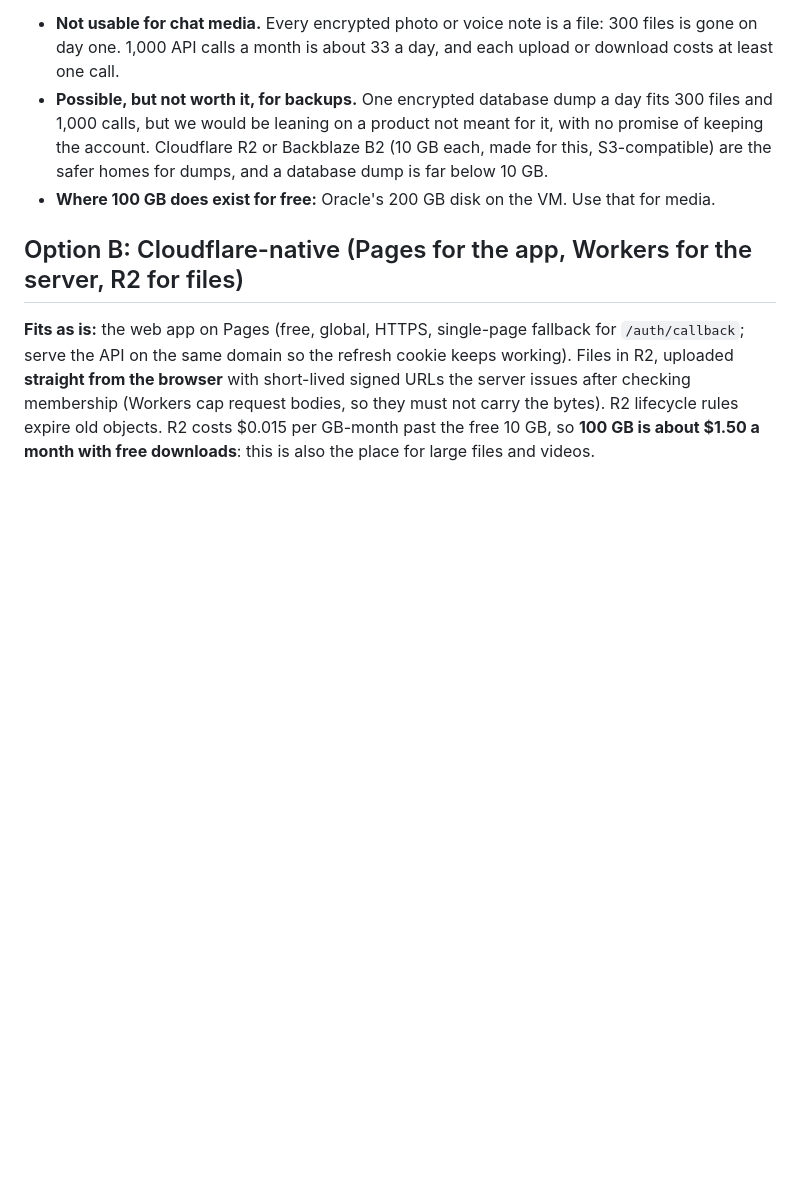
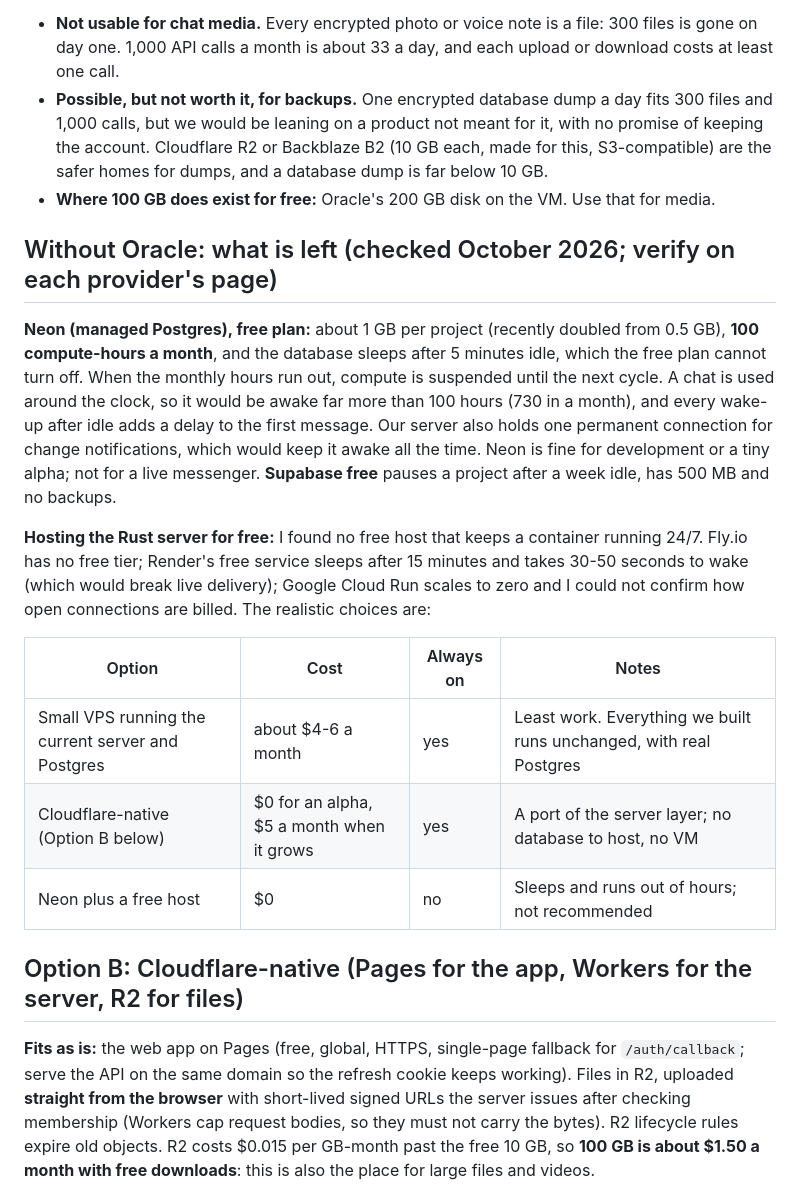
Before and after one commit to loamz/loamz-deploy, a Markdown page: docs/deploy/plan.md, the part around the change. GitHub-like rendering; blank space fills up the shorter version.

Commit message:
Deployment plan: what is left without Oracle; why Neon free does not suit a live messenger

```diff
--- a/docs/deploy/plan.md
+++ b/docs/deploy/plan.md
@@ -26,6 +26,25 @@ storage behind another app.
   would be leaning on a product not meant for it, with no promise of keeping the account. Cloudflare R2 or Backblaze B2
   (10 GB each, made for this, S3-compatible) are the safer homes for dumps, and a database dump is far below 10 GB.
 - **Where 100 GB does exist for free:** Oracle's 200 GB disk on the VM. Use that for media.
+
+## Without Oracle: what is left (checked October 2026; verify on each provider's page)
+
+**Neon (managed Postgres), free plan:** about 1 GB per project (recently doubled from 0.5 GB), **100 compute-hours a month**,
+and the database sleeps after 5 minutes idle, which the free plan cannot turn off. When the monthly hours run out, compute
+is suspended until the next cycle. A chat is used around the clock, so it would be awake far more than 100 hours (730 in a
+month), and every wake-up after idle adds a delay to the first message. Our server also holds one permanent connection
+for change notifications, which would keep it awake all the time. Neon is fine for development or a tiny alpha; not for a
+live messenger. **Supabase free** pauses a project after a week idle, has 500 MB and no backups.
+
+**Hosting the Rust server for free:** I found no free host that keeps a container running 24/7. Fly.io has no free tier;
+Render's free service sleeps after 15 minutes and takes 30-50 seconds to wake (which would break live delivery); Google Cloud
+Run scales to zero and I could not confirm how open connections are billed. The realistic choices are:
+
+| Option | Cost | Always on | Notes |
+|---|---|---|---|
+| Small VPS running the current server and Postgres | about $4-6 a month | yes | Least work. Everything we built runs unchanged, with real Postgres |
+| Cloudflare-native (Option B below) | $0 for an alpha, $5 a month when it grows | yes | A port of the server layer; no database to host, no VM |
+| Neon plus a free host | $0 | no | Sleeps and runs out of hours; not recommended |
 
 ## Option B: Cloudflare-native (Pages for the app, Workers for the server, R2 for files)
 
```
